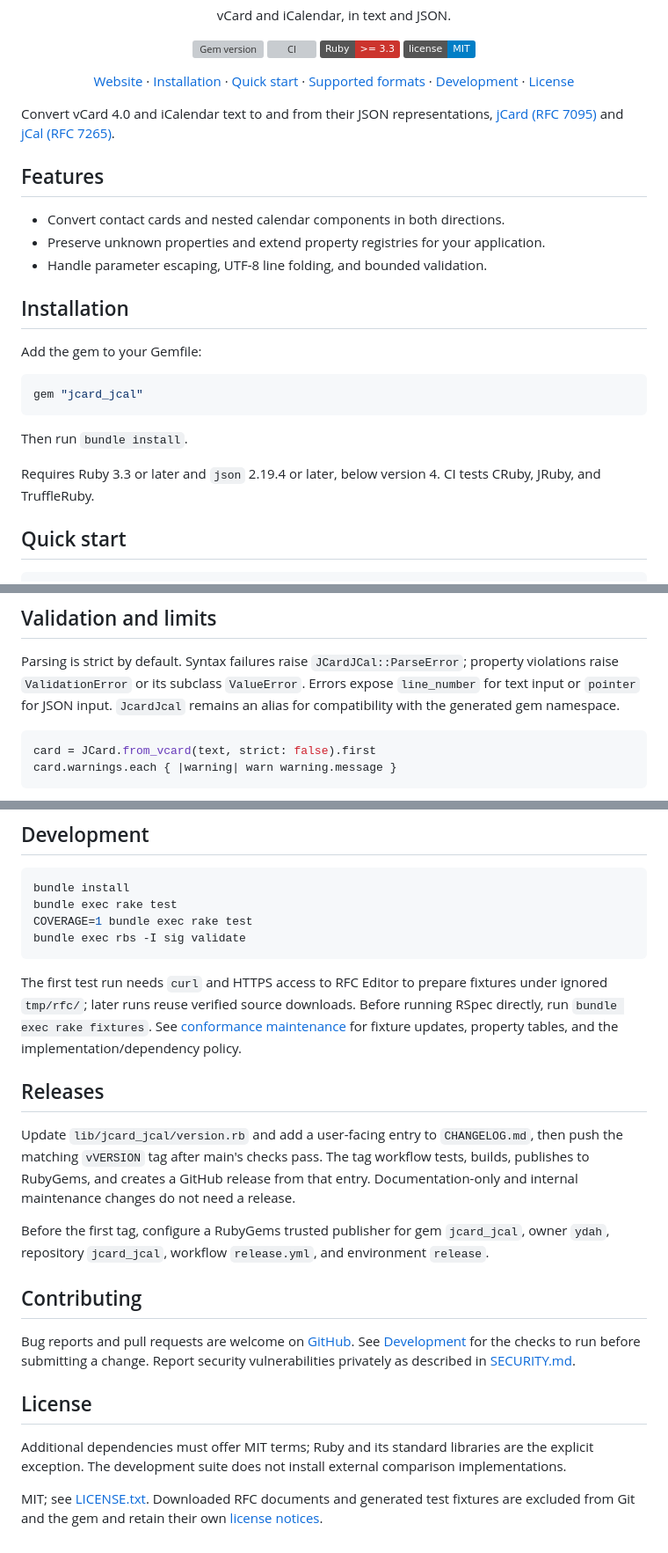
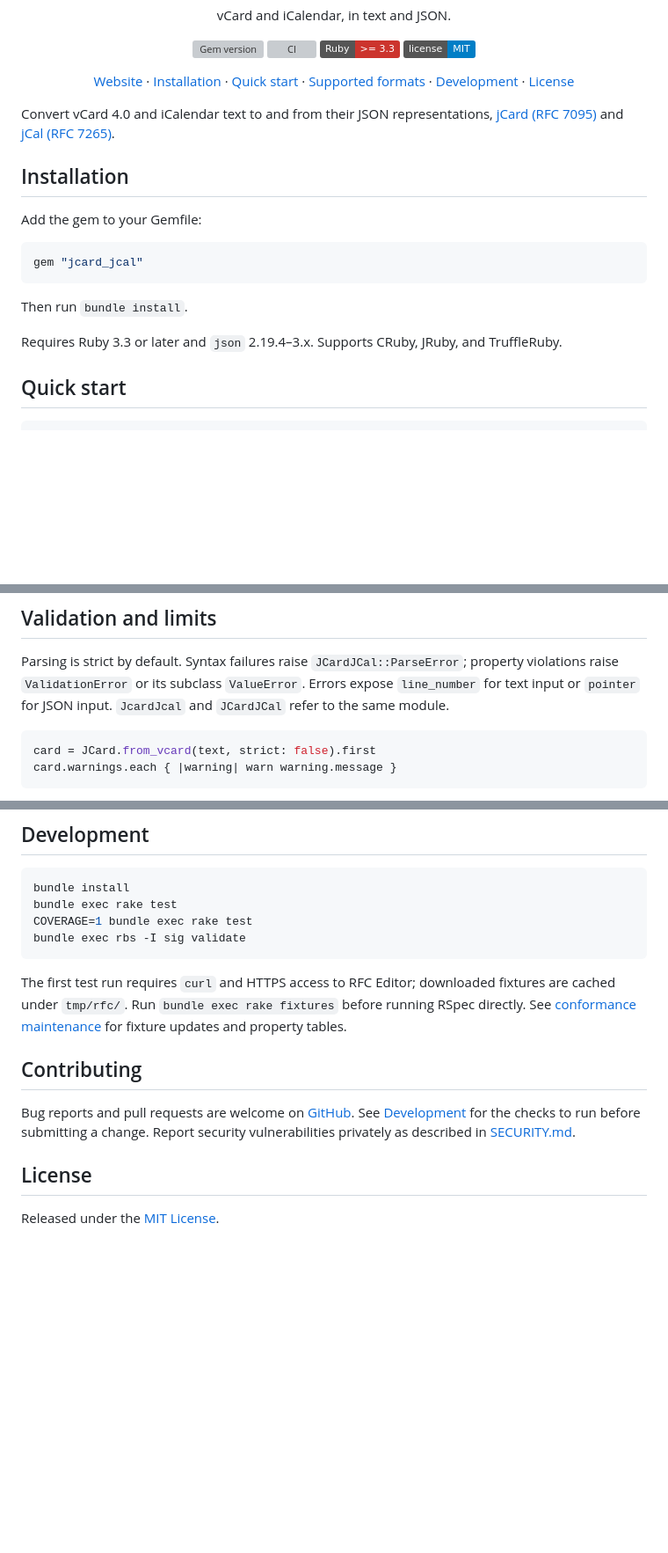
Before and after one commit to ydah/jcard_jcal, a Markdown page: README.md, 3 parts joined by grey strips. Shown at 88% size. Drawn GitHub-style; badges without logos; blank space fills up the shorter version; grey boxes are pictures that could not be loaded.

Commit message:
Streamline README documentation

````diff
--- a/README.md
+++ b/README.md
@@ -22,12 +22,6 @@ Convert vCard 4.0 and iCalendar text to and from their JSON representations,
 [jCard (RFC 7095)](https://www.rfc-editor.org/rfc/rfc7095) and
 [jCal (RFC 7265)](https://www.rfc-editor.org/rfc/rfc7265).
 
-## Features
-
-- Convert contact cards and nested calendar components in both directions.
-- Preserve unknown properties and extend property registries for your application.
-- Handle parameter escaping, UTF-8 line folding, and bounded validation.
-
 ## Installation
 
 Add the gem to your Gemfile:
@@ -38,7 +32,7 @@ gem "jcard_jcal"
 
 Then run `bundle install`.
 
-Requires Ruby 3.3 or later and `json` 2.19.4 or later, below version 4. CI tests CRuby, JRuby, and TruffleRuby.
+Requires Ruby 3.3 or later and `json` 2.19.4–3.x. Supports CRuby, JRuby, and TruffleRuby.
 
 ## Quick start
 
@@ -97,7 +91,7 @@ RFC 7095's truncation rule for fractional JSON numbers.
 Parsing is strict by default. Syntax failures raise `JCardJCal::ParseError`;
 property violations raise `ValidationError` or its subclass `ValueError`.
 Errors expose `line_number` for text input or `pointer` for JSON input.
-`JcardJcal` remains an alias for compatibility with the generated gem namespace.
+`JcardJcal` and `JCardJCal` refer to the same module.
 
 ```ruby
 card = JCard.from_vcard(text, strict: false).first
@@ -151,22 +145,10 @@ COVERAGE=1 bundle exec rake test
 bundle exec rbs -I sig validate
 ```
 
-The first test run needs `curl` and HTTPS access to RFC Editor to prepare fixtures
-under ignored `tmp/rfc/`; later runs reuse verified source downloads. Before
-running RSpec directly, run `bundle exec rake fixtures`. See
-[conformance maintenance](docs/conformance.md) for fixture updates, property
-tables, and the implementation/dependency policy.
-
-## Releases
-
-Update `lib/jcard_jcal/version.rb` and add a user-facing entry to `CHANGELOG.md`,
-then push the matching `vVERSION` tag after main's checks pass. The tag workflow
-tests, builds, publishes to RubyGems, and creates a GitHub release from that entry.
-Documentation-only and internal maintenance changes do not need a release.
-
-Before the first tag, configure a RubyGems trusted publisher for gem `jcard_jcal`,
-owner `ydah`, repository `jcard_jcal`, workflow `release.yml`, and environment
-`release`.
+The first test run requires `curl` and HTTPS access to RFC Editor; downloaded
+fixtures are cached under `tmp/rfc/`. Run `bundle exec rake fixtures` before
+running RSpec directly. See [conformance maintenance](docs/conformance.md) for
+fixture updates and property tables.
 
 ## Contributing
 
@@ -174,8 +156,4 @@ Bug reports and pull requests are welcome on [GitHub](https://github.com/ydah/jc
 
 ## License
 
-Additional dependencies must offer MIT terms; Ruby and its standard libraries are the explicit exception. The development suite does not install external comparison implementations.
-
-MIT; see [LICENSE.txt](LICENSE.txt). Downloaded RFC documents and generated test
-fixtures are excluded from Git and the gem and retain their own
-[license notices](docs/conformance.md#rfc-examples).
+Released under the [MIT License](LICENSE.txt).
````
